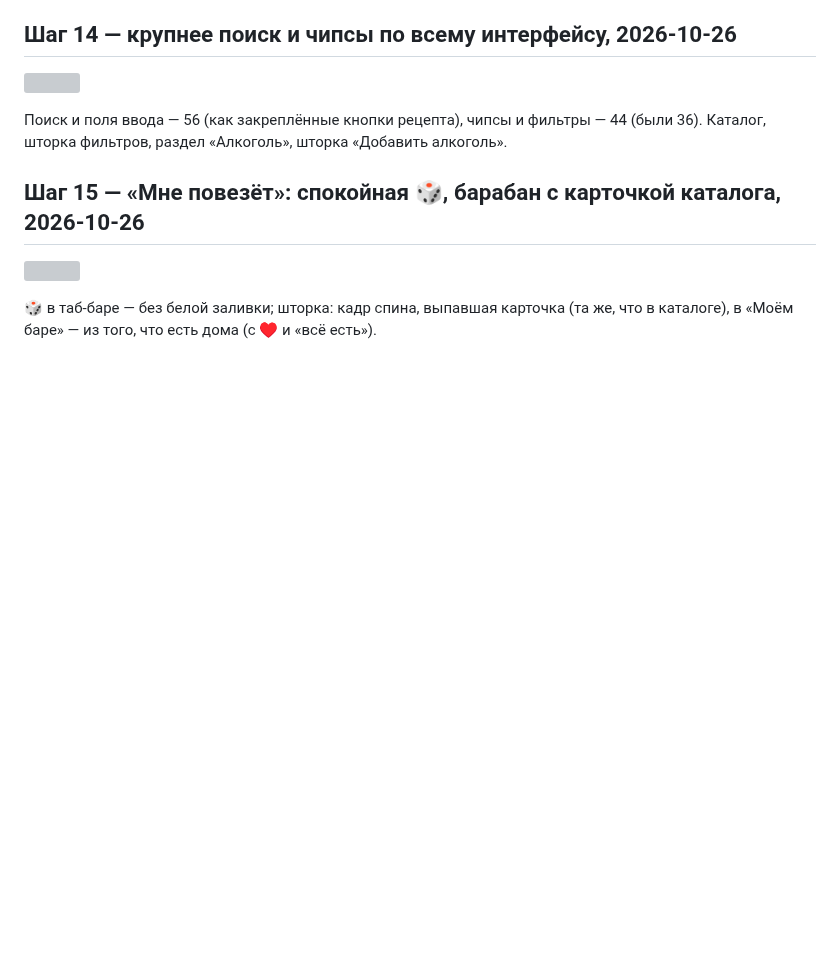
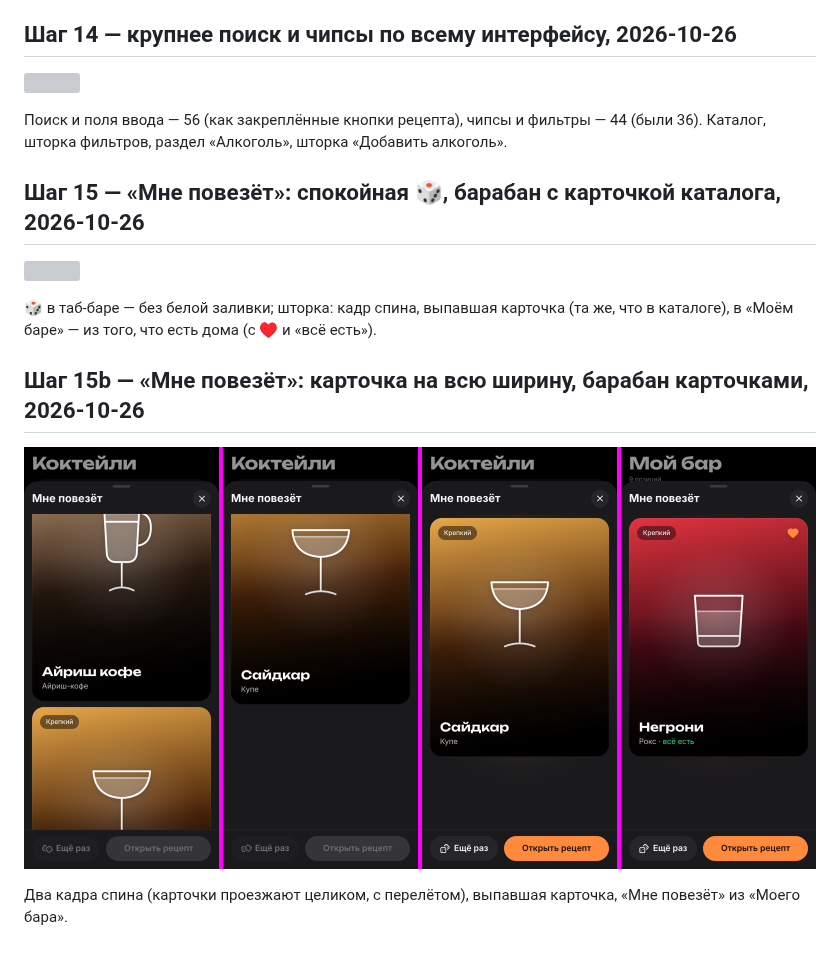
Before and after one commit to pirschuk/BAR, a Markdown page: docs/previews/README.md, the part around the change. Rendered like a GitHub page; pictures changed too: docs/previews/step15b-lucky-full.png (added); blank space fills up the shorter version; grey boxes are pictures that could not be loaded.

```diff
--- a/docs/previews/README.md
+++ b/docs/previews/README.md
@@ -217,3 +217,9 @@ Chick-fil-A (пустое избранное).
 
 🎲 в таб-баре — без белой заливки; шторка: кадр спина, выпавшая карточка (та же, что в каталоге),
 в «Моём баре» — из того, что есть дома (с ♥ и «всё есть»).
+
+## Шаг 15b — «Мне повезёт»: карточка на всю ширину, барабан карточками, 2026-10-26
+
+![](step15b-lucky-full.png)
+
+Два кадра спина (карточки проезжают целиком, с перелётом), выпавшая карточка, «Мне повезёт» из «Моего бара».
```
Also changed, not shown: plan.md (+1 -1 lines), 5 other files.
